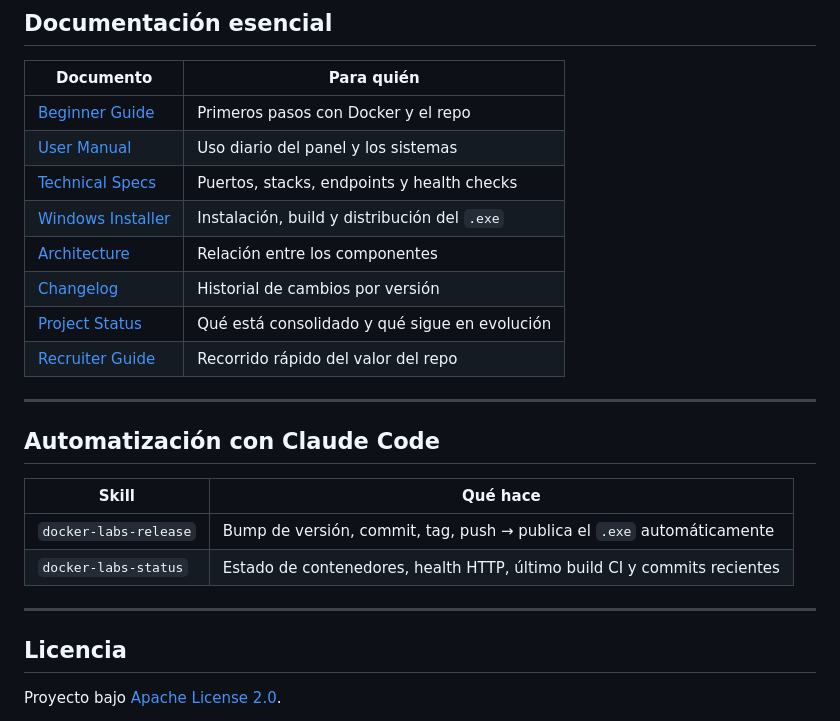
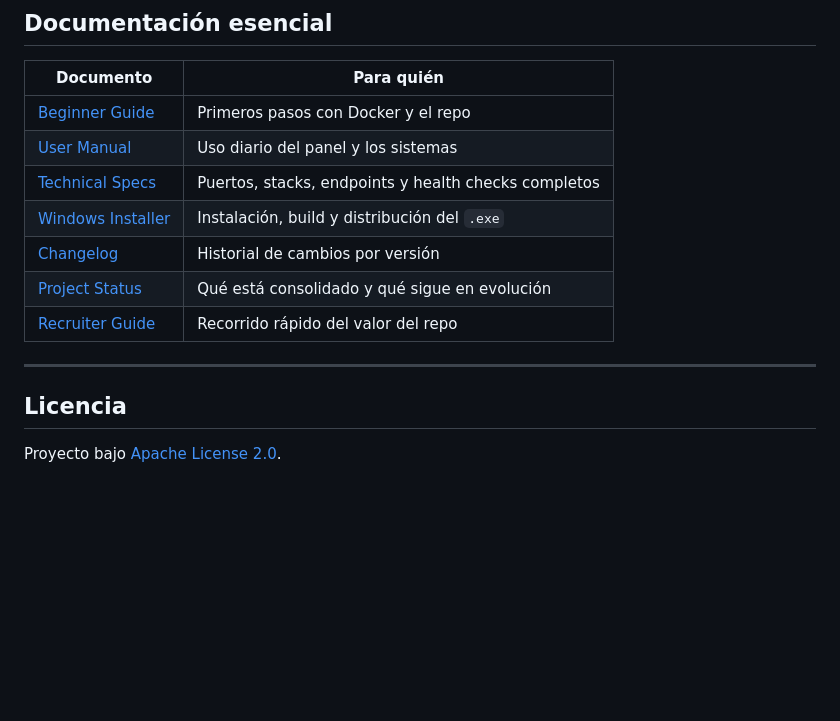
Before and after one commit to vladimiracunadev-create/docker-labs, a Markdown page: README.md, the part around one of its changes. GitHub-like rendering; blank space fills up the shorter version.

```diff
--- a/README.md
+++ b/README.md
@@ -120,24 +110,14 @@ flowchart TD
 |---|---|
 | [Beginner Guide](docs/BEGINNERS_GUIDE.md) | Primeros pasos con Docker y el repo |
 | [User Manual](docs/USER_MANUAL.md) | Uso diario del panel y los sistemas |
-| [Technical Specs](docs/TECHNICAL_SPECS.md) | Puertos, stacks, endpoints y health checks |
+| [Technical Specs](docs/TECHNICAL_SPECS.md) | Puertos, stacks, endpoints y health checks completos |
 | [Windows Installer](docs/windows-installer.md) | Instalación, build y distribución del `.exe` |
-| [Architecture](docs/ARCHITECTURE.md) | Relación entre los componentes |
 | [Changelog](CHANGELOG.md) | Historial de cambios por versión |
 | [Project Status](PROJECT_STATUS.md) | Qué está consolidado y qué sigue en evolución |
 | [Recruiter Guide](RECRUITER.md) | Recorrido rápido del valor del repo |
 
 ---
 
-## Automatización con Claude Code
-
-| Skill | Qué hace |
-|---|---|
-| `docker-labs-release` | Bump de versión, commit, tag, push → publica el `.exe` automáticamente |
-| `docker-labs-status` | Estado de contenedores, health HTTP, último build CI y commits recientes |
-
----
-
 ## Licencia
 
 Proyecto bajo [Apache License 2.0](LICENSE).
```
Also changed, not shown: other parts of README.md (+61 -71 lines).
